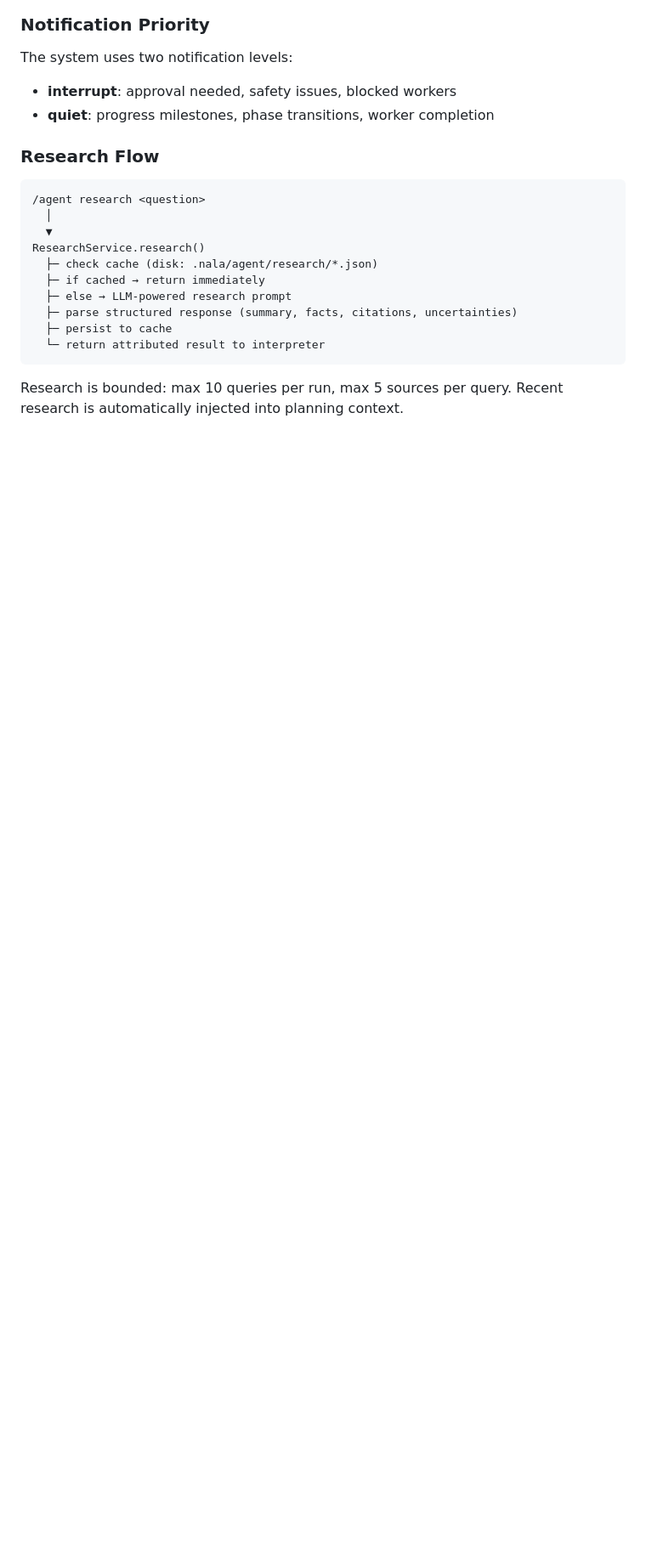
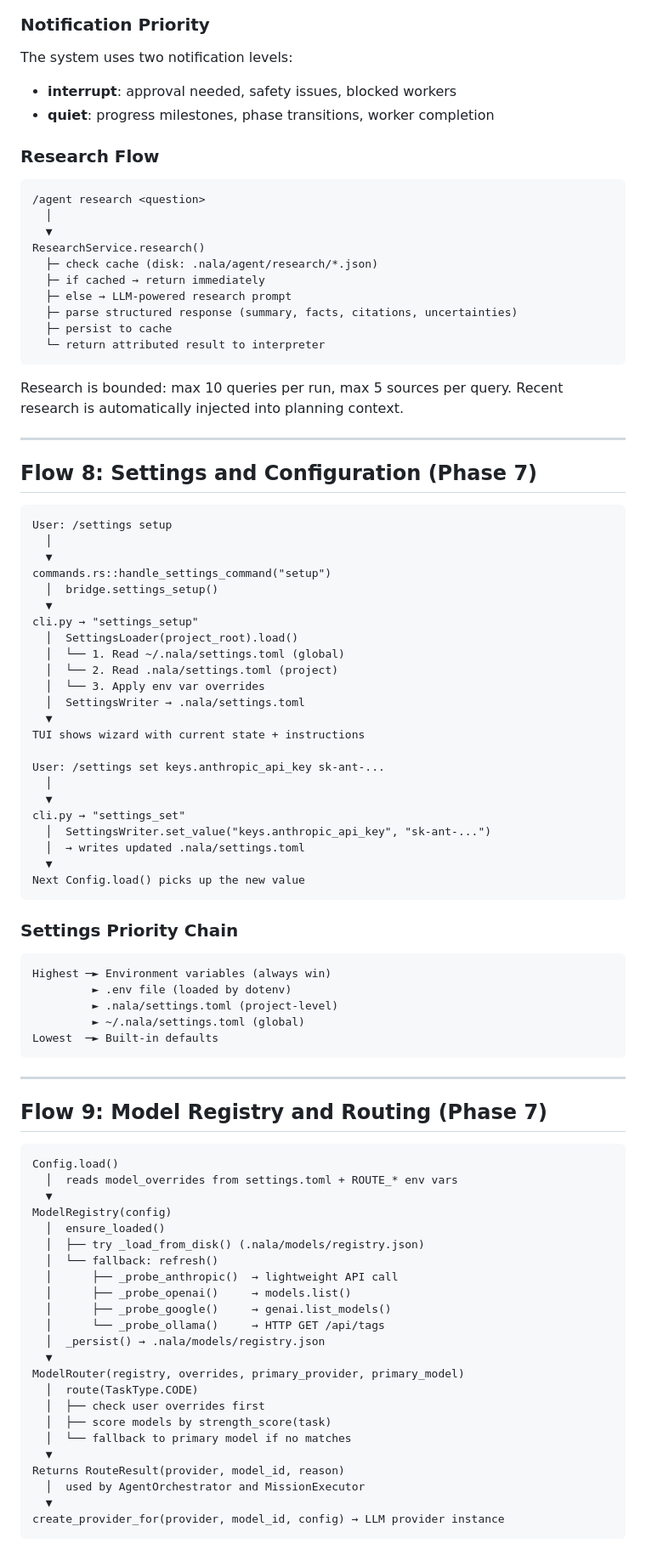
Before and after one commit to HiNala/nala, a Markdown page: docs/DATA_FLOW.md, the part around one of its changes. Shown at 85% size. Drawn GitHub-style; blank space fills up the shorter version.

Commit message:
P7-04: Complete integration polish — docs updated, all checklists marked, 18 tests passing
Made-with: Cursor

````diff
--- a/docs/DATA_FLOW.md
+++ b/docs/DATA_FLOW.md
@@ -335,3 +336,74 @@ ResearchService.research()
 
 Research is bounded: max 10 queries per run, max 5 sources per query.
 Recent research is automatically injected into planning context.
+
+---
+
+## Flow 8: Settings and Configuration (Phase 7)
+
+```
+User: /settings setup
+  │
+  ▼
+commands.rs::handle_settings_command("setup")
+  │  bridge.settings_setup()
+  ▼
+cli.py → "settings_setup"
+  │  SettingsLoader(project_root).load()
+  │  └── 1. Read ~/.nala/settings.toml (global)
+  │  └── 2. Read .nala/settings.toml (project)
+  │  └── 3. Apply env var overrides
+  │  SettingsWriter → .nala/settings.toml
+  ▼
+TUI shows wizard with current state + instructions
+
+User: /settings set keys.anthropic_api_key sk-ant-...
+  │
+  ▼
+cli.py → "settings_set"
+  │  SettingsWriter.set_value("keys.anthropic_api_key", "sk-ant-...")
+  │  → writes updated .nala/settings.toml
+  ▼
+Next Config.load() picks up the new value
+```
+
+### Settings Priority Chain
+
+```
+Highest ─► Environment variables (always win)
+         ► .env file (loaded by dotenv)
+         ► .nala/settings.toml (project-level)
+         ► ~/.nala/settings.toml (global)
+Lowest  ─► Built-in defaults
+```
+
+---
+
+## Flow 9: Model Registry and Routing (Phase 7)
+
+```
+Config.load()
+  │  reads model_overrides from settings.toml + ROUTE_* env vars
+  ▼
+ModelRegistry(config)
+  │  ensure_loaded()
+  │  ├── try _load_from_disk() (.nala/models/registry.json)
+  │  └── fallback: refresh()
+  │      ├── _probe_anthropic()  → lightweight API call
+  │      ├── _probe_openai()     → models.list()
+  │      ├── _probe_google()     → genai.list_models()
+  │      └── _probe_ollama()     → HTTP GET /api/tags
+  │  _persist() → .nala/models/registry.json
+  ▼
+ModelRouter(registry, overrides, primary_provider, primary_model)
+  │  route(TaskType.CODE)
+  │  ├── check user overrides first
+  │  ├── score models by strength_score(task)
+  │  └── fallback to primary model if no matches
+  ▼
+Returns RouteResult(provider, model_id, reason)
+  │  used by AgentOrchestrator and MissionExecutor
+  ▼
+create_provider_for(provider, model_id, config) → LLM provider instance
+```
+
````
Also changed, not shown: other parts of docs/DATA_FLOW.md (+66 -2 lines), ROADMAP.md (+6 -6 lines), 1 other file.
